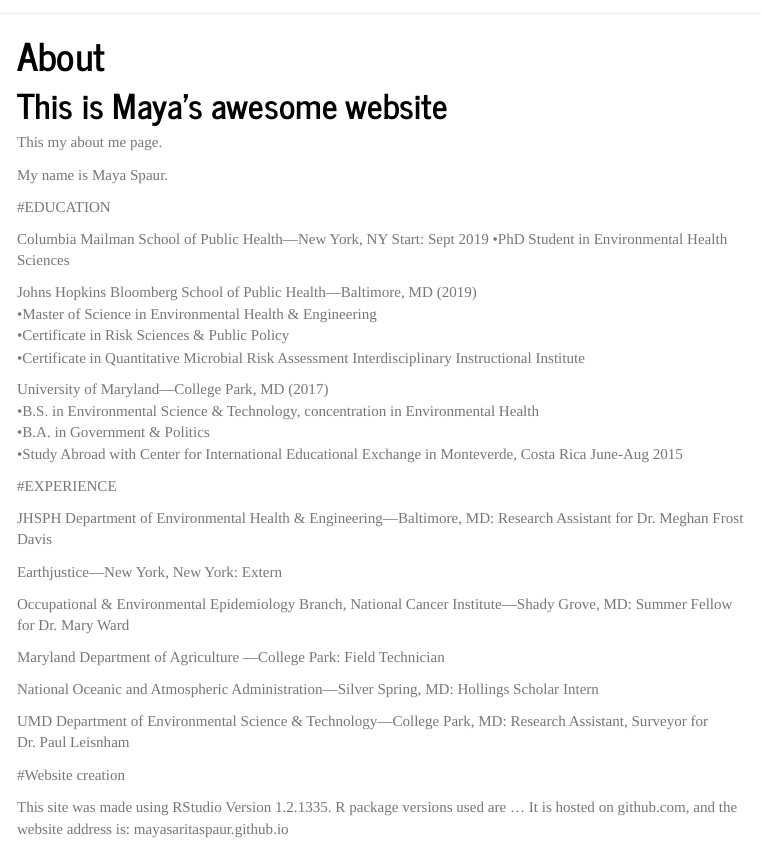
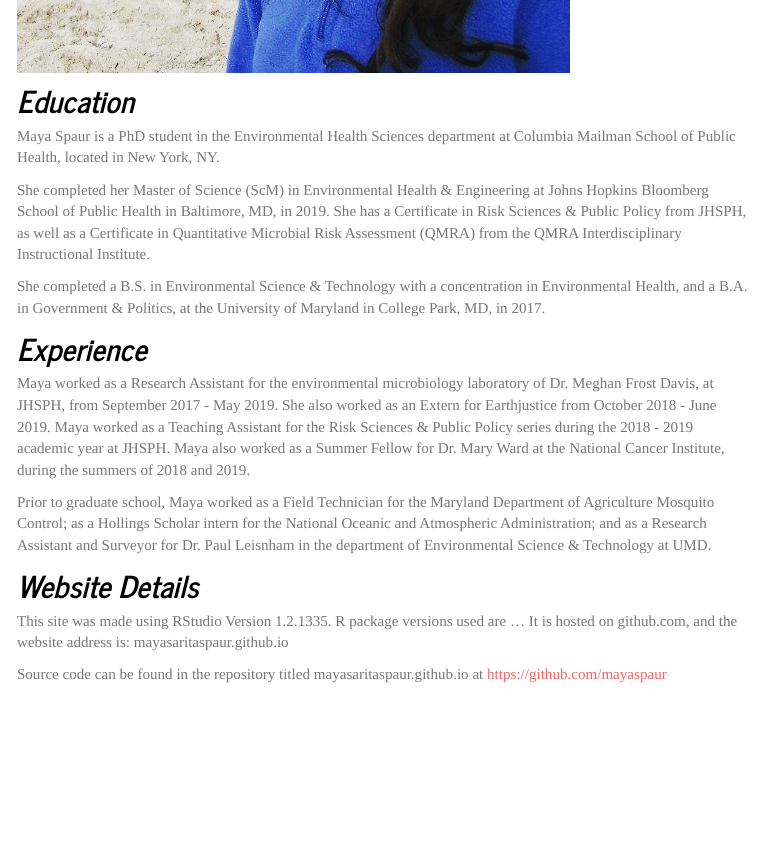
Before and after one commit to mayaspaur/mayaspaur.github.io, an R Markdown document (About.Rmd): the page in a window 1100 px wide, from 50 px down before the commit and from 610 px down after it. The pictures show the output file About.html that the author committed with the source, opened offline; library style sheets and scripts come from the installed R packages; menus at the side of the page are left out.

Commit message:
This commit includes a photo on the about page.

```diff
--- a/About.Rmd
+++ b/About.Rmd
@@ -6,47 +6,28 @@
     toc_float: true
 ---
 
-# This is Maya's awesome website
 
-This my about me page.
+<img src="images/image.jpg" style="width:75%">
 
-My name is Maya Spaur.
-
-#EDUCATION
-
-Columbia Mailman School of Public Health—New York, NY				 Start: Sept 2019
-•PhD Student in Environmental Health Sciences
-
-Johns Hopkins Bloomberg School of Public Health—Baltimore, MD (2019)
-•Master of Science in Environmental Health & Engineering
-•Certificate in Risk Sciences & Public Policy
-•Certificate in Quantitative Microbial Risk Assessment Interdisciplinary Instructional Institute
-
-University of Maryland—College Park, MD (2017)
-•B.S. in Environmental Science & Technology, concentration in Environmental Health
-•B.A. in Government & Politics
-•Study Abroad with Center for International Educational Exchange in Monteverde, Costa Rica         June-Aug 2015
+_Education_
+------------------------------------------------------------------------
 
 
-#EXPERIENCE
+Maya Spaur is a PhD student in the Environmental Health Sciences department at Columbia Mailman School of Public Health, located in New York, NY.
 
-JHSPH Department of Environmental Health & Engineering—Baltimore, MD: Research Assistant for Dr. Meghan Frost Davis
+She completed her Master of Science (ScM) in Environmental Health & Engineering at Johns Hopkins Bloomberg School of Public Health in Baltimore, MD, in 2019. She has a Certificate in Risk Sciences & Public Policy from JHSPH, as well as a Certificate in Quantitative Microbial Risk Assessment (QMRA) from the QMRA Interdisciplinary Instructional Institute.
 
-Earthjustice—New York, New York: Extern
+She completed a B.S. in Environmental Science & Technology with a concentration in Environmental Health, and a B.A. in Government & Politics, at the University of Maryland in College Park, MD, in 2017.
 
+_Experience_
+------------------------------------------------------------------------
 
-Occupational & Environmental Epidemiology Branch, National Cancer Institute—Shady Grove, MD: Summer Fellow for Dr. Mary Ward
+Maya worked as a Research Assistant for the environmental microbiology laboratory of Dr. Meghan Frost Davis, at JHSPH, from September 2017 - May 2019. She also worked as an Extern for Earthjustice from October 2018 - June 2019. Maya worked as a Teaching Assistant for the Risk Sciences & Public Policy series during the 2018 - 2019 academic year at JHSPH. Maya also worked as a Summer Fellow for Dr. Mary Ward at the National Cancer Institute, during the summers of 2018 and 2019.
 
+Prior to graduate school, Maya worked as a Field Technician for the Maryland Department of Agriculture Mosquito Control; as a Hollings Scholar intern for the National Oceanic and Atmospheric Administration; and as a Research Assistant and Surveyor for Dr. Paul Leisnham in the department of Environmental Science & Technology at UMD.
 
-Maryland Department of Agriculture —College Park: Field Technician
-
-National Oceanic and Atmospheric Administration—Silver Spring, MD: Hollings Scholar Intern
-
-
-UMD Department of Environmental Science & Technology—College Park, MD: Research Assistant, Surveyor for Dr. Paul Leisnham
-
-
-#Website creation
+_Website Details_
+------------------------------------------------------------------------
 
 This site was made using RStudio Version 1.2.1335. R package versions used are ... It is hosted on github.com, and the website address is: mayasaritaspaur.github.io
 
--- a/_site.yml
+++ b/_site.yml
@@ -11,10 +11,8 @@
     href: http://github.com/mayaspaur/
   - text: "Menu"
     menu:
-    - text:
+    - text: "About"
       href: about.html
-    - text: "Plotly"
-      href: plotly.html
     - text: "Dashboard"
       href: plotly.html
 
```
Also changed, not shown: About.html, dashboard.html, images/image.jpg (added), index.html, plotly.html.
